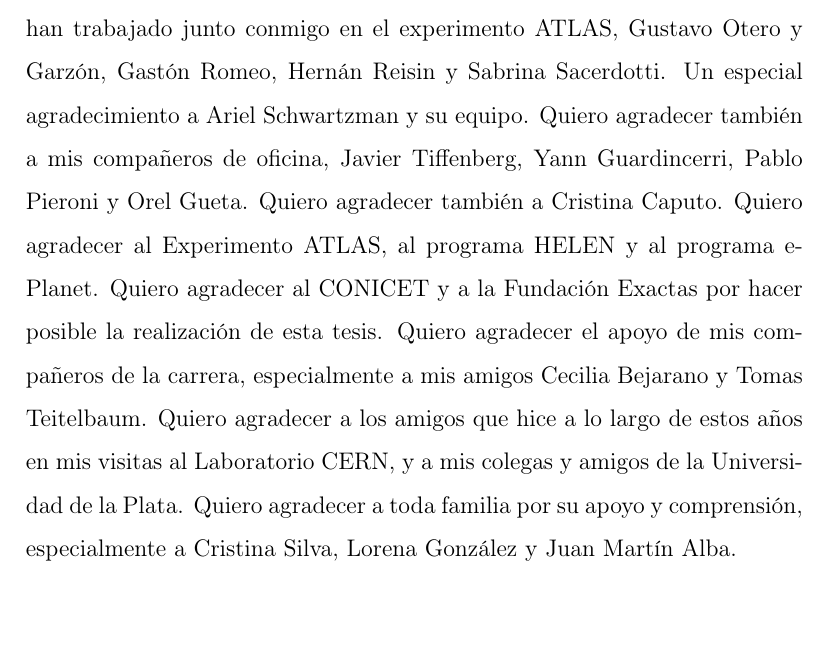
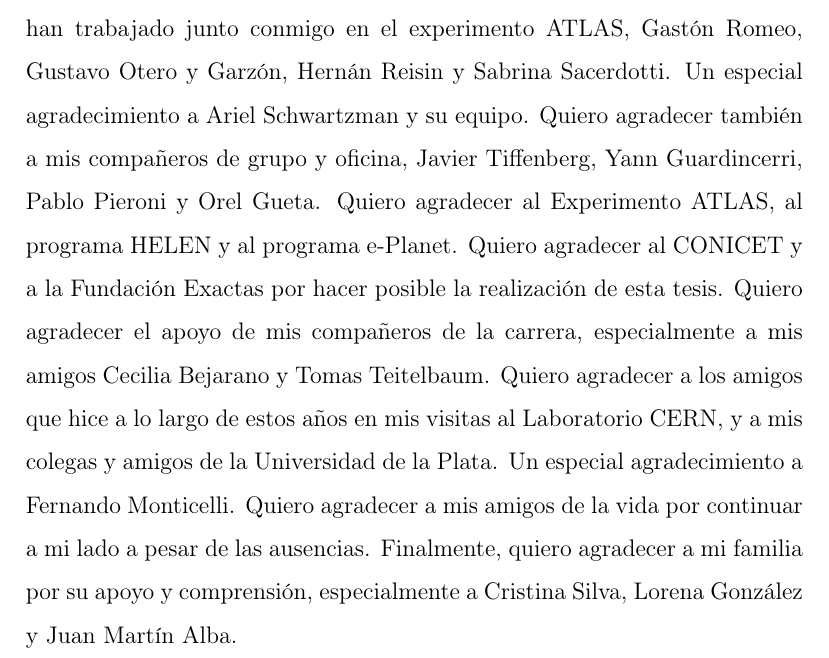
Before and after one commit to laugsilva/tesis-doctoral, a LaTeX thesis (tesis.tex): part of page 3 of 32, cut so that both start at the same text, the shorter picture padded with empty space. Compiled offline with pdfLaTeX.

Commit message:
new changes

```diff
--- a/tesis.tex
+++ b/tesis.tex
@@ -126,13 +126,14 @@ $\\$
 \begin{center}
 \textbf{\begin{small}AGRADECIMIENTOS\end{small}}\\
 \end{center}
-$\\$ \indent   Quiero agradecer a mi director, Ricardo Piegaia, y a todos aquellos que han trabajado junto conmigo en el experimento ATLAS, Gustavo Otero y Garz\'on, Gast\'on Romeo, Hern\'an Reisin y Sabrina Sacerdotti. Un especial agradecimiento a Ariel Schwartzman y su equipo.
-Quiero agradecer tambi\'en a mis  compa\~neros de oficina, Javier Tiffenberg, Yann Guardincerri, Pablo Pieroni y Orel Gueta. Quiero agradecer tambi\'en a Cristina Caputo.
+$\\$ \indent   Quiero agradecer a mi director, Ricardo Piegaia, y a todos aquellos que han trabajado junto conmigo en el experimento ATLAS, Gast\'on Romeo, Gustavo Otero y Garz\'on,  Hern\'an Reisin y Sabrina Sacerdotti. Un especial agradecimiento a Ariel Schwartzman y su equipo.
+Quiero agradecer tambi\'en a mis  compa\~neros de grupo y oficina, Javier Tiffenberg, Yann Guardincerri, Pablo Pieroni y Orel Gueta.
 Quiero agradecer al Experimento ATLAS, al programa HELEN y al programa e-Planet.
 Quiero agradecer al CONICET y a la Fundaci\'on Exactas por hacer posible la realizaci\'on de esta tesis.
 Quiero agradecer el apoyo de mis compa\~neros de la carrera, especialmente a mis amigos Cecilia Bejarano y Tomas Teitelbaum.
-Quiero agradecer a los amigos que hice a lo largo de estos a\~nos en mis visitas al Laboratorio CERN, y a mis colegas y amigos de la Universidad de la Plata.
- Quiero agradecer a toda familia por su apoyo y comprensi\'on, especialmente a Cristina Silva, Lorena Gonz\'alez y Juan Mart\'in Alba.
+Quiero agradecer a los amigos que hice a lo largo de estos a\~nos en mis visitas al Laboratorio CERN, y a mis colegas y amigos de la Universidad de la Plata. Un especial agradecimiento a Fernando Monticelli.
+Quiero agradecer a mis amigos de la vida por continuar a mi lado a pesar de las ausencias.
+Finalmente, quiero agradecer a mi familia por su apoyo y comprensi\'on, especialmente a Cristina Silva, Lorena Gonz\'alez y Juan Mart\'in Alba.
 
 
 %%%%%%%%%%%%%%%%%%%%%%%%%%%%%%%%%%%%%%%%%%%%%%%%%%%%%%%%%%%%%%%%%%%%%%%%%%%%%%%
```
Also changed, not shown: tesis.bbl, tesis.pdf, 6 other files.
